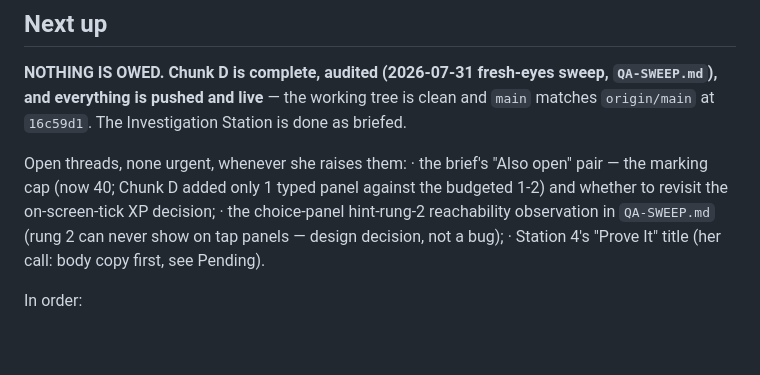
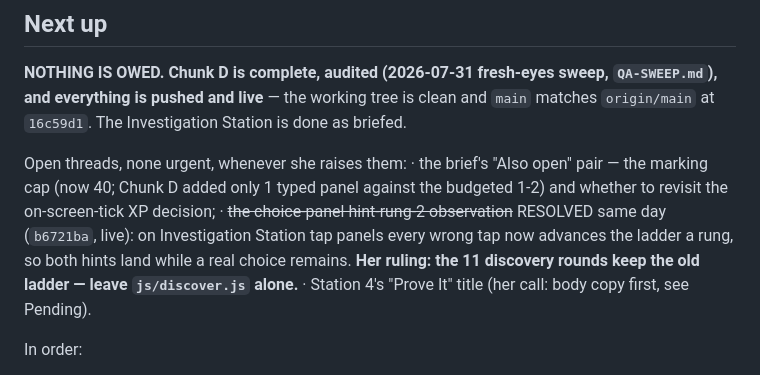
Before and after one commit to megzieberr/circle-geo-quest, a Markdown page: PROJECT-STATUS.md, the part around the change. Drawn GitHub-style; blank space fills up the shorter version.

Commit message:
Status: hint ladder change live; discovery rounds stay as-is (her ruling)

```diff
--- a/PROJECT-STATUS.md
+++ b/PROJECT-STATUS.md
@@ -1332,8 +1332,10 @@ Open threads, none urgent, whenever she raises them:
   · the brief's "Also open" pair — the marking cap (now 40; Chunk D added only 1
     typed panel against the budgeted 1-2) and whether to revisit the on-screen-tick
     XP decision;
-  · the choice-panel hint-rung-2 reachability observation in `QA-SWEEP.md` (rung 2
-    can never show on tap panels — design decision, not a bug);
+  · ~~the choice-panel hint-rung-2 observation~~ RESOLVED same day (`b6721ba`, live):
+    on Investigation Station tap panels every wrong tap now advances the ladder a
+    rung, so both hints land while a real choice remains. **Her ruling: the 11
+    discovery rounds keep the old ladder — leave `js/discover.js` alone.**
   · Station 4's "Prove It" title (her call: body copy first, see Pending).
 
 In order:
```
